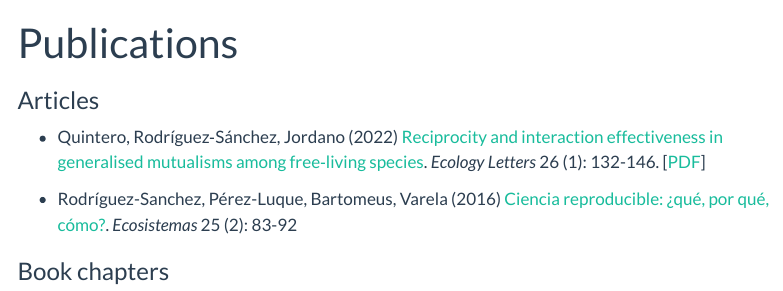
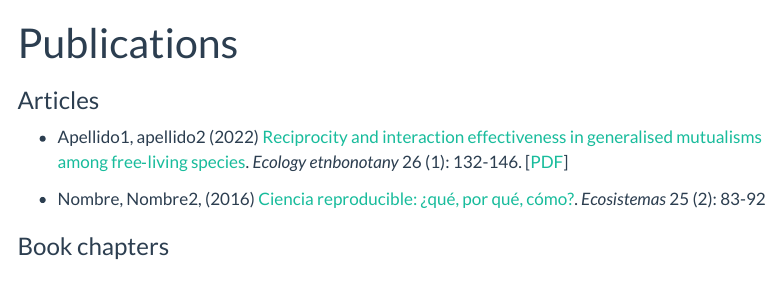
Before and after one commit to juliagdealedo/european_ethnobiology, a Quarto document (Publications.qmd): the page in a window 1100 px wide, from its top. Rendered offline with R 4.5, knitr and Pandoc in place of Quarto, with nearby package versions; menus at the side of the page are left out.

Commit message:
changes for into public repository

```diff
--- a/Publications.qmd
+++ b/Publications.qmd
@@ -5,8 +5,8 @@ toc: true
 
 ### Articles
 
-- Quintero, Rodríguez‐Sánchez, Jordano (2022) [Reciprocity and interaction effectiveness in generalised mutualisms among free‐living species](https://doi.org/10.1111/ele.14141). *Ecology Letters* 26 (1): 132-146. [[PDF](https://onlinelibrary.wiley.com/doi/pdf/10.1111/ele.14141)]
+- Apellido1, apellido2 (2022) [Reciprocity and interaction effectiveness in generalised mutualisms among free‐living species](https://doi.org/10.1111/ele.14141). *Ecology etnbonotany* 26 (1): 132-146. [[PDF](https://onlinelibrary.wiley.com/doi/pdf/10.1111/ele.14141)]
 
-- Rodríguez-Sanchez, Pérez-Luque, Bartomeus, Varela (2016) [Ciencia reproducible: ¿qué, por qué, cómo?](https://doi.org/10.7818/ECOS.2016.25-2.11). *Ecosistemas* 25 (2): 83-92
+- Nombre, Nombre2, (2016) [Ciencia reproducible: ¿qué, por qué, cómo?](https://doi.org/10.7818/ECOS.2016.25-2.11). *Ecosistemas* 25 (2): 83-92
 
 ### Book chapters
```
